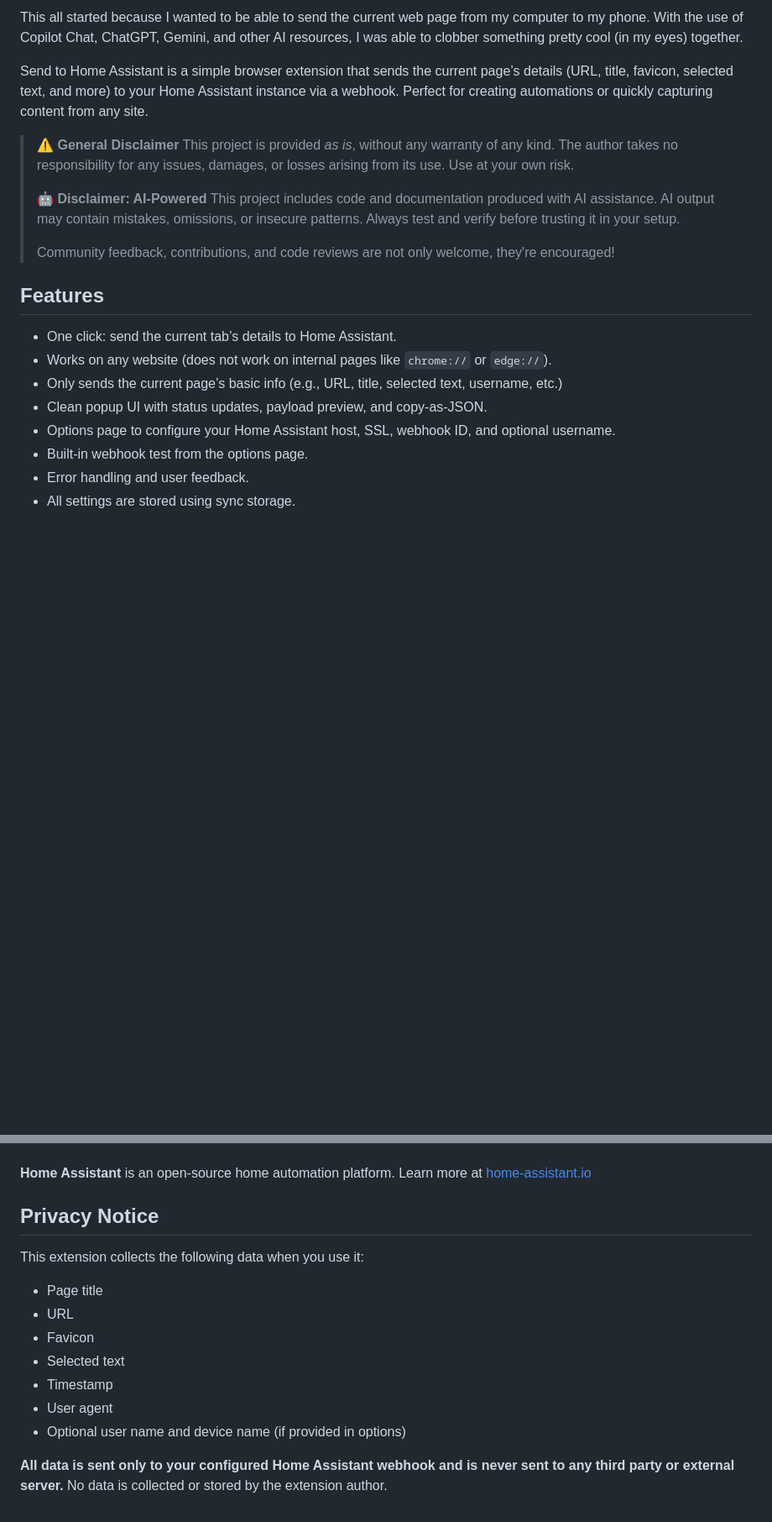
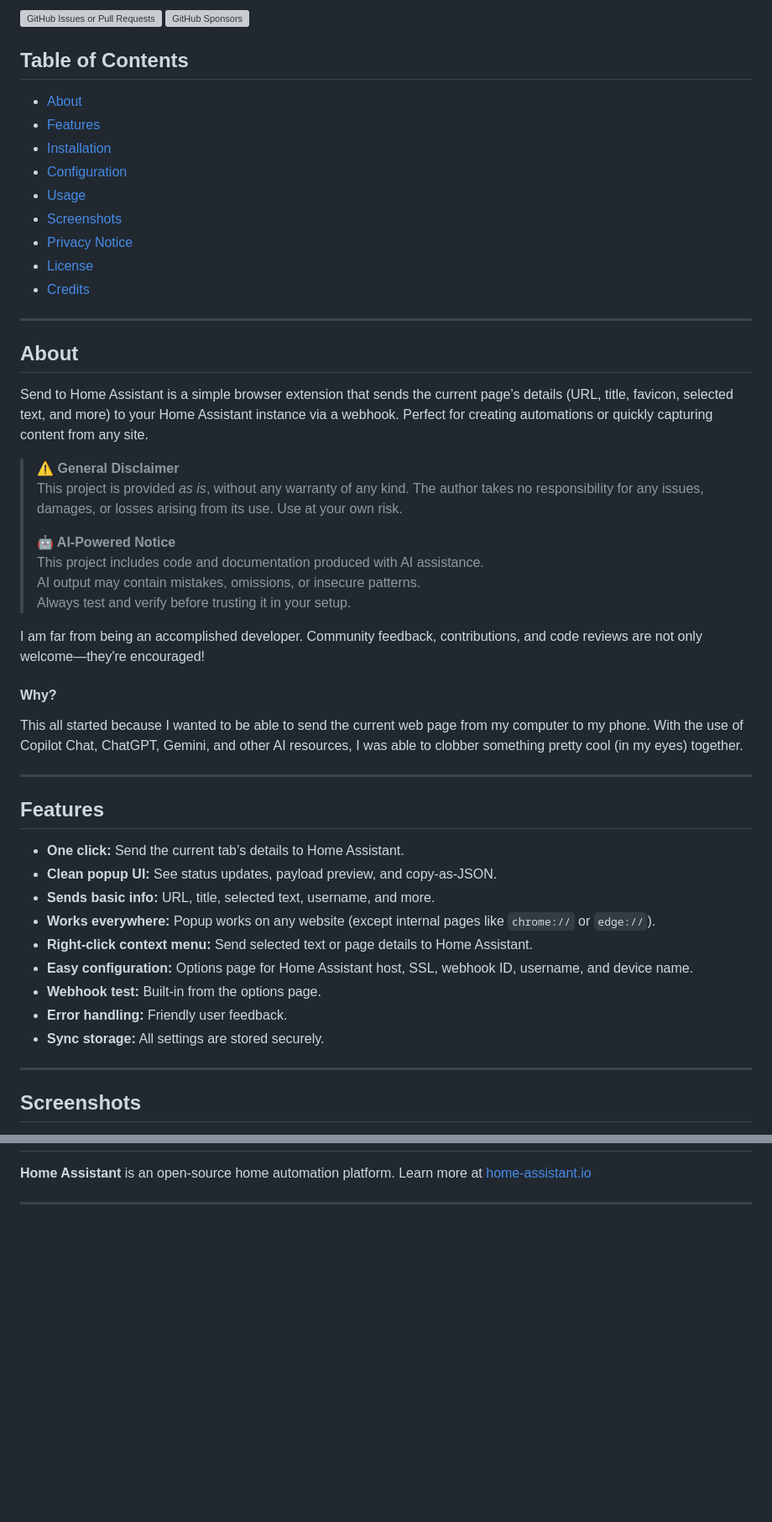
Before and after one commit to JOHLC/Send-to-Home-Assistant, a Markdown page: README.md, 2 parts joined by grey strips. Shown at 84% size. Rendered like a GitHub page; blank space fills up the shorter version; grey boxes are pictures that could not be loaded.

Commit message:
Revise README for better organization and clarity

```diff
--- a/README.md
+++ b/README.md
@@ -6,23 +7,56 @@
 
-This all started because I wanted to be able to send the current web page from my computer to my phone. With the use of Copilot Chat, ChatGPT, Gemini, and other AI resources, I was able to clobber something pretty cool (in my eyes) together.
+ ![GitHub Issues or Pull Requests](https://img.shields.io/github/issues/JOHLC/send-to-home-assistant) ![GitHub Sponsors](https://img.shields.io/github/sponsors/JOHLC)
+
+
+
+
+
+## Table of Contents
+- [About](#about)
+- [Features](#features)
+- [Installation](#installation)
+- [Configuration](#configuration)
+- [Usage](#usage)
+- [Screenshots](#screenshots)
+- [Privacy Notice](#privacy-notice)
+- [License](#license)
+- [Credits](#credits)
+
+---
+
+## About
 
 Send to Home Assistant is a simple browser extension that sends the current page’s details (URL, title, favicon, selected text, and more) to your Home Assistant instance via a webhook. Perfect for creating automations or quickly capturing content from any site.
 
 > **⚠️ General Disclaimer**
 > This project is provided *as is*, without any warranty of any kind. The author takes no responsibility for any issues, damages, or losses arising from its use. Use at your own risk.
 >
-> **🤖 Disclaimer: AI-Powered**
-> This project includes code and documentation produced with AI assistance. AI output may contain mistakes, omissions, or insecure patterns. Always test and verify before trusting it in your setup.
->
-> Community feedback, contributions, and code reviews are not only welcome, they're encouraged!
+> **🤖 AI-Powered Notice**
+> This project includes code and documentation produced with AI assistance.
+> AI output may contain mistakes, omissions, or insecure patterns.
+> Always test and verify before trusting it in your setup.
+
+I am far from being an accomplished developer. Community feedback, contributions, and code reviews are not only welcome—they're encouraged!
+
+#### Why?
+
+This all started because I wanted to be able to send the current web page from my computer to my phone. With the use of Copilot Chat, ChatGPT, Gemini, and other AI resources, I was able to clobber something pretty cool (in my eyes) together.
+
+---
 
 ## Features
 
-- One click: send the current tab’s details to Home Assistant.
-- Works on any website (does not work on internal pages like `chrome://` or `edge://`).
-- Only sends the current page’s basic info (e.g., URL, title, selected text, username, etc.)
-- Clean popup UI with status updates, payload preview, and copy-as-JSON.
-- Options page to configure your Home Assistant host, SSL, webhook ID, and optional username.
-- Built-in webhook test from the options page.
-- Error handling and user feedback.
-- All settings are stored using sync storage.
+- **One click:** Send the current tab’s details to Home Assistant.
+- **Clean popup UI:** See status updates, payload preview, and copy-as-JSON.
+- **Sends basic info:** URL, title, selected text, username, and more.
+- **Works everywhere:** Popup works on any website (except internal pages like `chrome://` or `edge://`).
+- **Right-click context menu:** Send selected text or page details to Home Assistant.
+- **Easy configuration:** Options page for Home Assistant host, SSL, webhook ID, username, and device name.
+- **Webhook test:** Built-in from the options page.
+- **Error handling:** Friendly user feedback.
+- **Sync storage:** All settings are stored securely.
+
+---
+
+## Screenshots
+
@@ -75,15 +134,3 @@ MIT
 **Home Assistant** is an open-source home automation platform. Learn more at [home-assistant.io](https://www.home-assistant.io/)
 
-## Privacy Notice
-
-This extension collects the following data when you use it:
-- Page title
-- URL
-- Favicon
-- Selected text
-- Timestamp
-- User agent
-- Optional user name and device name (if provided in options)
-
-**All data is sent only to your configured Home Assistant webhook and is never sent to any third party or external server.**
-No data is collected or stored by the extension author.
+---
```
Also changed, not shown: other parts of README.md (+46 -20 lines).
